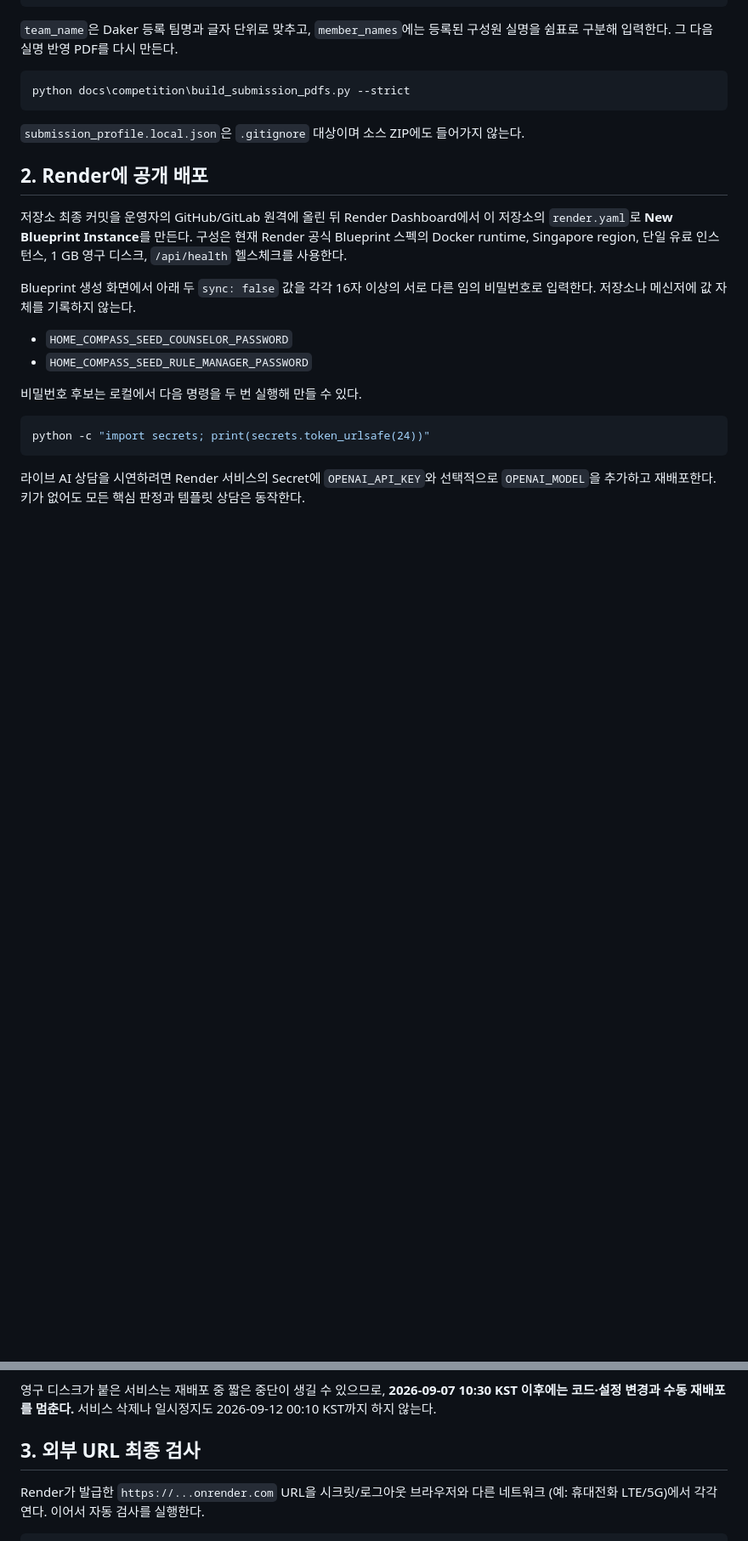
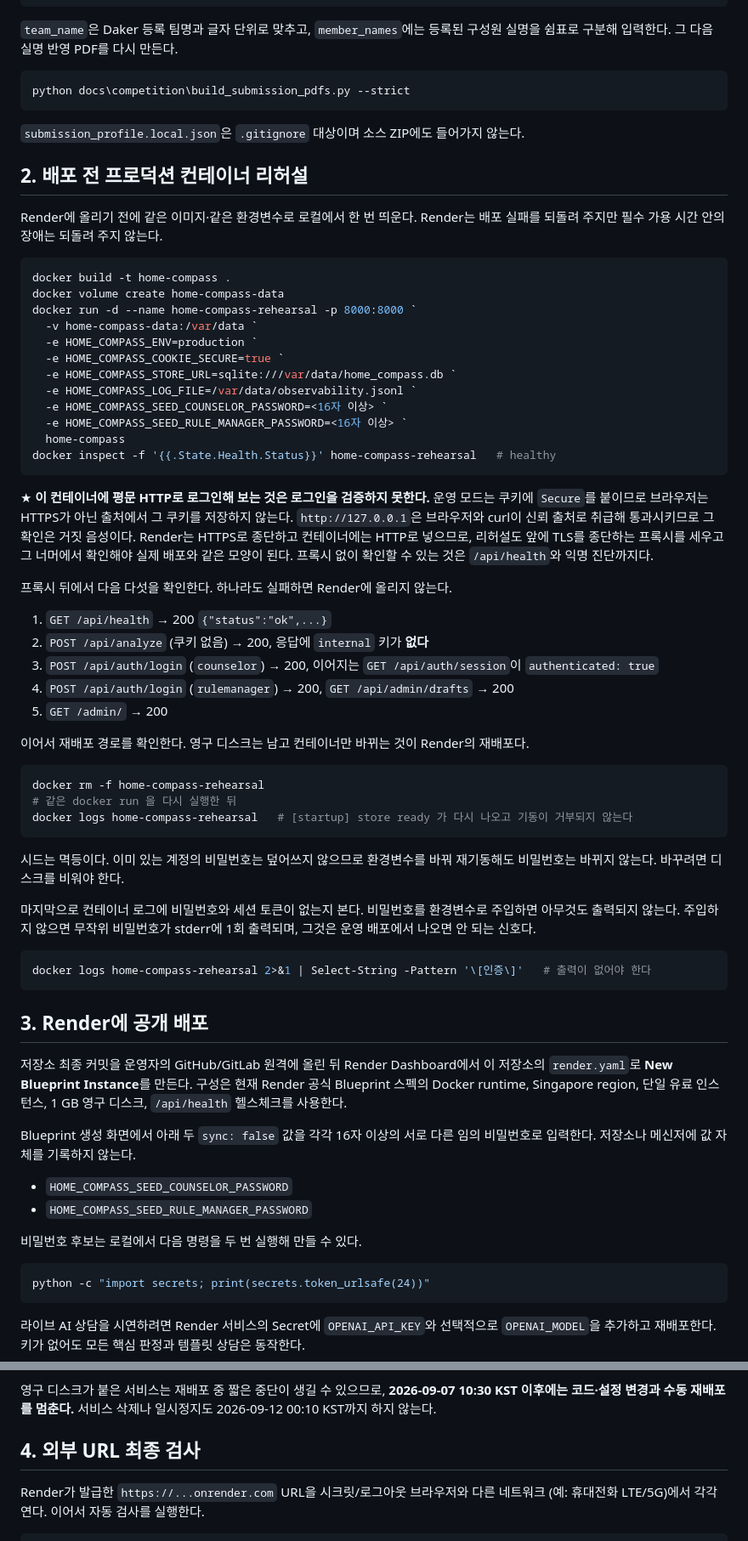
Before and after one commit to dnhynk/Home_Compass, a Markdown page: docs/competition/SUBMISSION_RUNBOOK.md, 2 parts joined by grey strips. Shown at 85% size. Rendered like a GitHub page; blank space fills up the shorter version.

Commit message:
docs: 배포 전 프로덕션 컨테이너 리허설 절차를 런북에 고정한다 (#4)
런북은 참가자 정보 입력 다음에 곧바로 Render Blueprint 생성으로 넘어가서, 운영 구성을
처음 실행해 보는 자리가 공개 배포 자체였다. 필수 가용 시간 안의 장애는 되돌릴 수 없으므로
그 자리를 배포 앞으로 옮긴다.

특히 운영 모드의 Secure 쿠키는 평문 HTTP 확인으로 검증되지 않는다 — 브라우저도 curl도
http://127.0.0.1 을 신뢰 출처로 취급해 통과시키지만, 같은 확인을 비-localhost 출처에서
하면 쿠키가 저장되지 않아 로그인이 성립하지 않는다. 그 거짓 음성을 런북에 적어 둔다.


Claude-Session: https://claude.ai/code/session_01Nm6Zs5ZCKuHRKPmFbosh8y

Co-authored-by: donghyun <donghyun9282@gmail.com>
Co-authored-by: Claude Opus 5 <noreply@anthropic.com>

````diff
--- a/docs/competition/SUBMISSION_RUNBOOK.md
+++ b/docs/competition/SUBMISSION_RUNBOOK.md
@@ -34,7 +34,62 @@ python docs\competition\build_submission_pdfs.py --strict
 
 `submission_profile.local.json`은 `.gitignore` 대상이며 소스 ZIP에도 들어가지 않는다.
 
-## 2. Render에 공개 배포
+## 2. 배포 전 프로덕션 컨테이너 리허설
+
+Render에 올리기 전에 같은 이미지·같은 환경변수로 로컬에서 한 번 띄운다. Render는 배포 실패를
+되돌려 주지만 필수 가용 시간 안의 장애는 되돌려 주지 않는다.
+
+```powershell
+docker build -t home-compass .
+docker volume create home-compass-data
+docker run -d --name home-compass-rehearsal -p 8000:8000 `
+  -v home-compass-data:/var/data `
+  -e HOME_COMPASS_ENV=production `
+  -e HOME_COMPASS_COOKIE_SECURE=true `
+  -e HOME_COMPASS_STORE_URL=sqlite:///var/data/home_compass.db `
+  -e HOME_COMPASS_LOG_FILE=/var/data/observability.jsonl `
+  -e HOME_COMPASS_SEED_COUNSELOR_PASSWORD=<16자 이상> `
+  -e HOME_COMPASS_SEED_RULE_MANAGER_PASSWORD=<16자 이상> `
+  home-compass
+docker inspect -f '{{.State.Health.Status}}' home-compass-rehearsal   # healthy
+```
+
+★ **이 컨테이너에 평문 HTTP로 로그인해 보는 것은 로그인을 검증하지 못한다.** 운영 모드는
+쿠키에 `Secure`를 붙이므로 브라우저는 HTTPS가 아닌 출처에서 그 쿠키를 저장하지 않는다.
+`http://127.0.0.1`은 브라우저와 curl이 신뢰 출처로 취급해 통과시키므로 그 확인은 거짓
+음성이다. Render는 HTTPS로 종단하고 컨테이너에는 HTTP로 넣으므로, 리허설도 앞에 TLS를
+종단하는 프록시를 세우고 그 너머에서 확인해야 실제 배포와 같은 모양이 된다. 프록시 없이
+확인할 수 있는 것은 `/api/health`와 익명 진단까지다.
+
+프록시 뒤에서 다음 다섯을 확인한다. 하나라도 실패하면 Render에 올리지 않는다.
+
+1. `GET /api/health` → 200 `{"status":"ok",...}`
+2. `POST /api/analyze` (쿠키 없음) → 200, 응답에 `internal` 키가 **없다**
+3. `POST /api/auth/login` (`counselor`) → 200, 이어지는 `GET /api/auth/session`이
+   `authenticated: true`
+4. `POST /api/auth/login` (`rulemanager`) → 200, `GET /api/admin/drafts` → 200
+5. `GET /admin/` → 200
+
+이어서 재배포 경로를 확인한다. 영구 디스크는 남고 컨테이너만 바뀌는 것이 Render의 재배포다.
+
+```powershell
+docker rm -f home-compass-rehearsal
+# 같은 docker run 을 다시 실행한 뒤
+docker logs home-compass-rehearsal   # [startup] store ready 가 다시 나오고 기동이 거부되지 않는다
+```
+
+시드는 멱등이다. 이미 있는 계정의 비밀번호는 덮어쓰지 않으므로 환경변수를 바꿔 재기동해도
+비밀번호는 바뀌지 않는다. 바꾸려면 디스크를 비워야 한다.
+
+마지막으로 컨테이너 로그에 비밀번호와 세션 토큰이 없는지 본다. 비밀번호를 환경변수로
+주입하면 아무것도 출력되지 않는다. 주입하지 않으면 무작위 비밀번호가 stderr에 1회 출력되며,
+그것은 운영 배포에서 나오면 안 되는 신호다.
+
+```powershell
+docker logs home-compass-rehearsal 2>&1 | Select-String -Pattern '\[인증\]'   # 출력이 없어야 한다
+```
+
+## 3. Render에 공개 배포
 
 저장소 최종 커밋을 운영자의 GitHub/GitLab 원격에 올린 뒤 Render Dashboard에서 이 저장소의
 `render.yaml`로 **New Blueprint Instance**를 만든다. 구성은 현재 Render 공식 Blueprint
@@ -60,7 +115,7 @@ python -c "import secrets; print(secrets.token_urlsafe(24))"
 10:30 KST 이후에는 코드·설정 변경과 수동 재배포를 멈춘다.** 서비스 삭제나 일시정지도
 2026-09-12 00:10 KST까지 하지 않는다.
 
-## 3. 외부 URL 최종 검사
+## 4. 외부 URL 최종 검사
 
 Render가 발급한 `https://...onrender.com` URL을 시크릿/로그아웃 브라우저와 다른 네트워크
 (예: 휴대전화 LTE/5G)에서 각각 연다. 이어서 자동 검사를 실행한다.
````
Also changed, not shown: other parts of docs/competition/SUBMISSION_RUNBOOK.md (+4 -4 lines).
